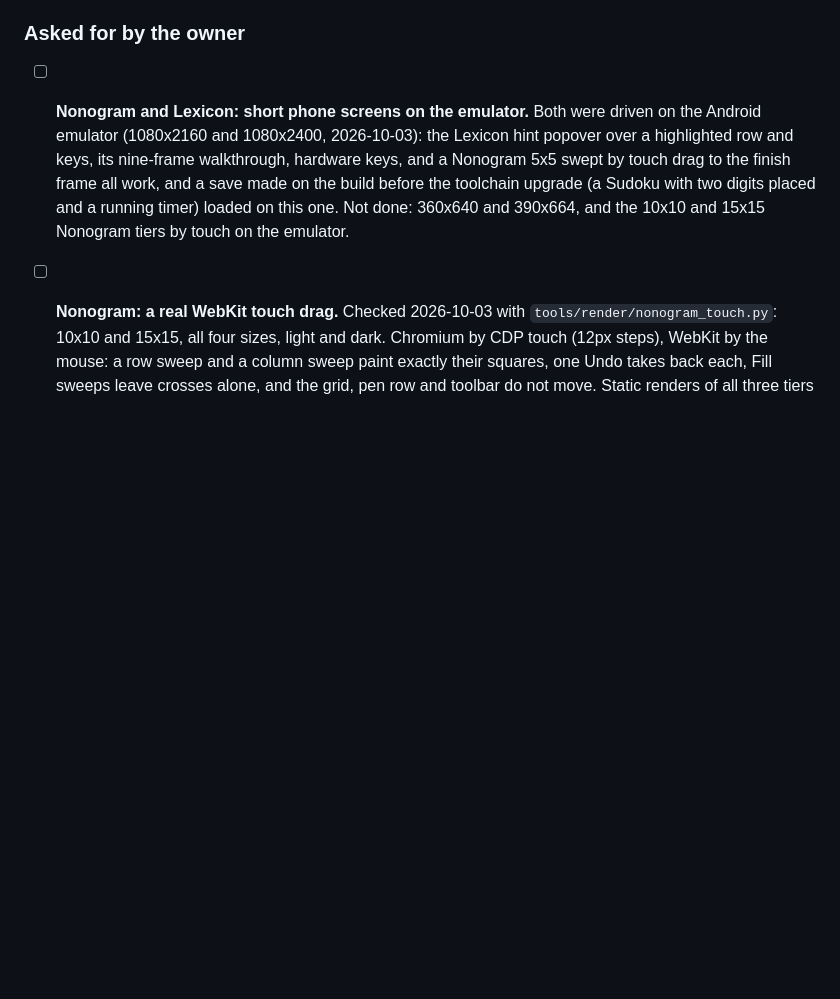
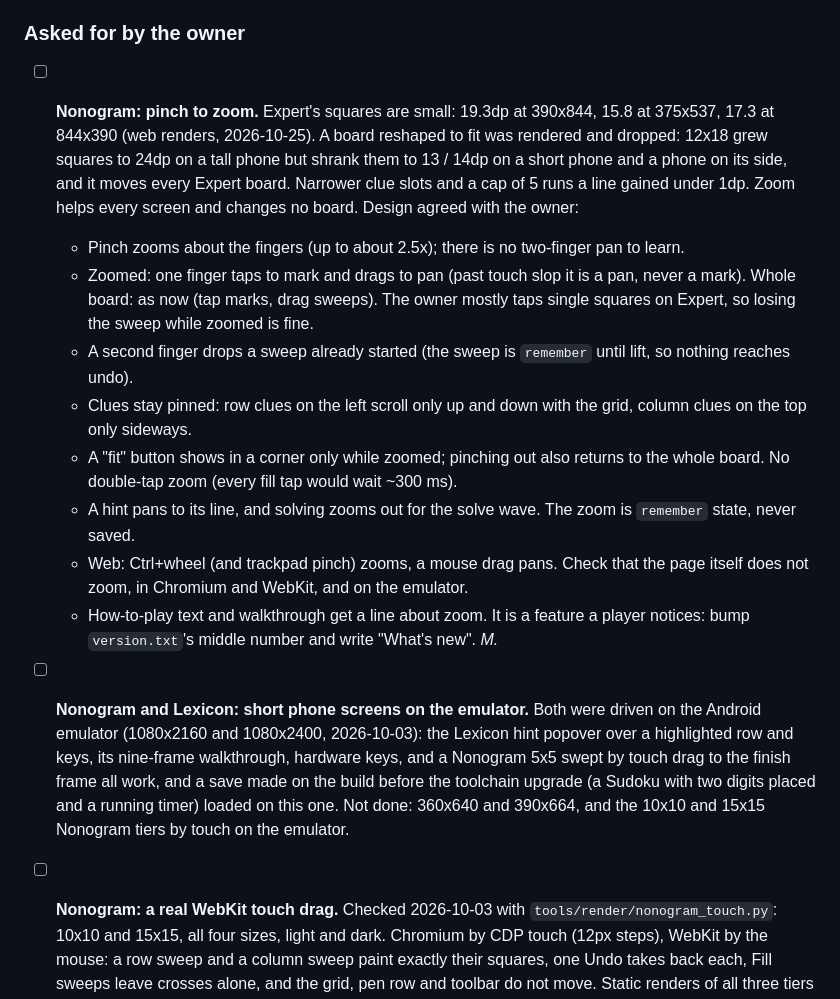
Before and after one commit to joebywan/daybook, a Markdown page: docs/TODO.md, the part around the change. GitHub-like rendering; blank space fills up the shorter version.

Commit message:
TODO: Nonogram pinch to zoom, with the renders that ruled out reshaping Expert

```diff
--- a/docs/TODO.md
+++ b/docs/TODO.md
@@ -183,6 +183,22 @@ below have a famous branded version; use the descriptive name).
 
 ### Asked for by the owner
 
+- [ ] **Nonogram: pinch to zoom.** Expert's squares are small: 19.3dp at 390x844, 15.8 at 375x537, 17.3 at 844x390 (web
+  renders, 2026-10-25). A board reshaped to fit was rendered and dropped: 12x18 grew squares to 24dp on a tall phone but
+  shrank them to 13 / 14dp on a short phone and a phone on its side, and it moves every Expert board. Narrower clue slots
+  and a cap of 5 runs a line gained under 1dp. Zoom helps every screen and changes no board. Design agreed with the owner:
+  - Pinch zooms about the fingers (up to about 2.5x); there is no two-finger pan to learn.
+  - Zoomed: one finger taps to mark and drags to pan (past touch slop it is a pan, never a mark). Whole board: as now
+    (tap marks, drag sweeps). The owner mostly taps single squares on Expert, so losing the sweep while zoomed is fine.
+  - A second finger drops a sweep already started (the sweep is `remember` until lift, so nothing reaches undo).
+  - Clues stay pinned: row clues on the left scroll only up and down with the grid, column clues on the top only sideways.
+  - A "fit" button shows in a corner only while zoomed; pinching out also returns to the whole board. No double-tap zoom
+    (every fill tap would wait ~300 ms).
+  - A hint pans to its line, and solving zooms out for the solve wave. The zoom is `remember` state, never saved.
+  - Web: Ctrl+wheel (and trackpad pinch) zooms, a mouse drag pans. Check that the page itself does not zoom, in Chromium
+    and WebKit, and on the emulator.
+  - How-to-play text and walkthrough get a line about zoom. It is a feature a player notices: bump `version.txt`'s middle
+    number and write "What's new". *M.*
 - [ ] **Nonogram and Lexicon: short phone screens on the emulator.** Both were driven on the Android emulator
   (1080x2160 and 1080x2400, 2026-10-03): the Lexicon hint popover over a highlighted row and keys, its nine-frame
   walkthrough, hardware keys, and a Nonogram 5x5 swept by touch drag to the finish frame all work, and a save made on
```
